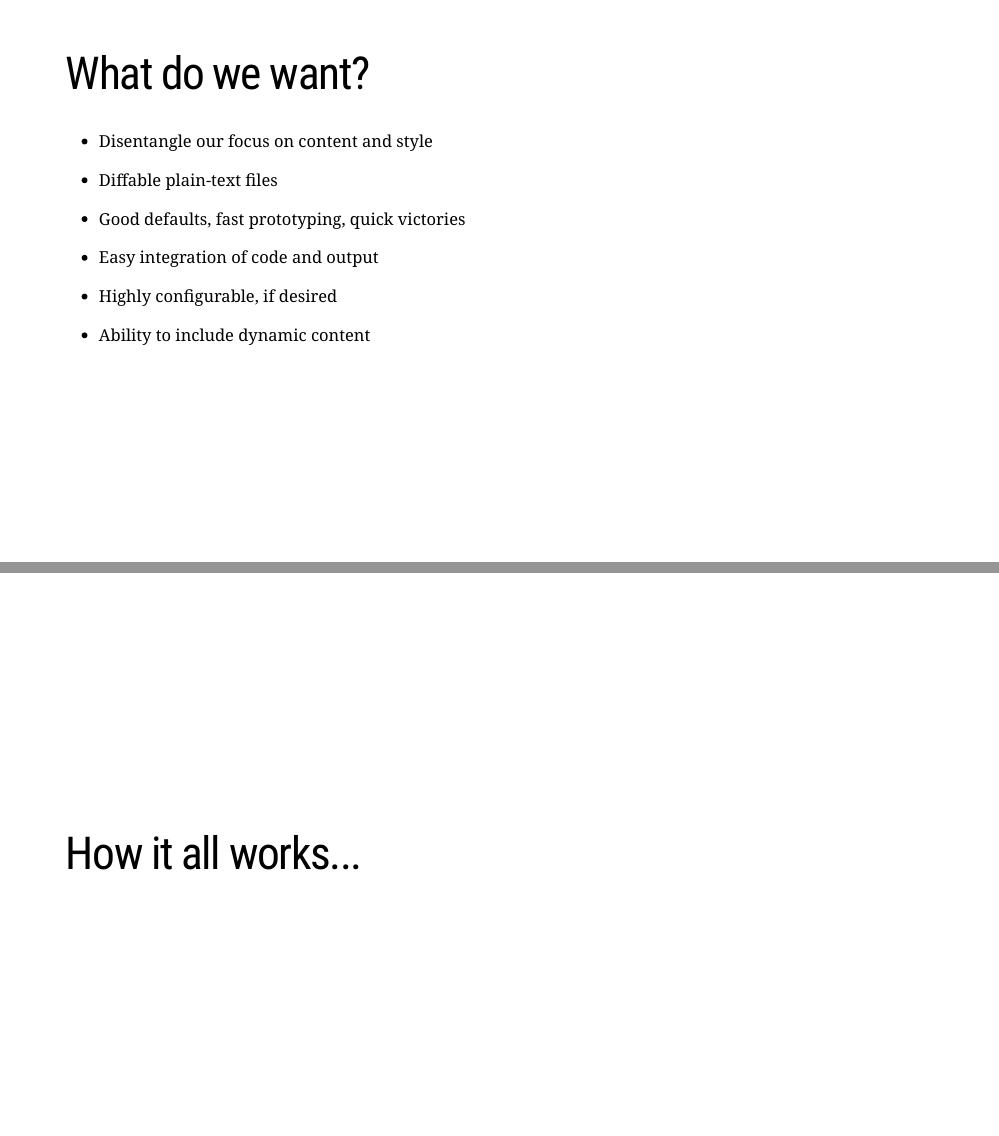
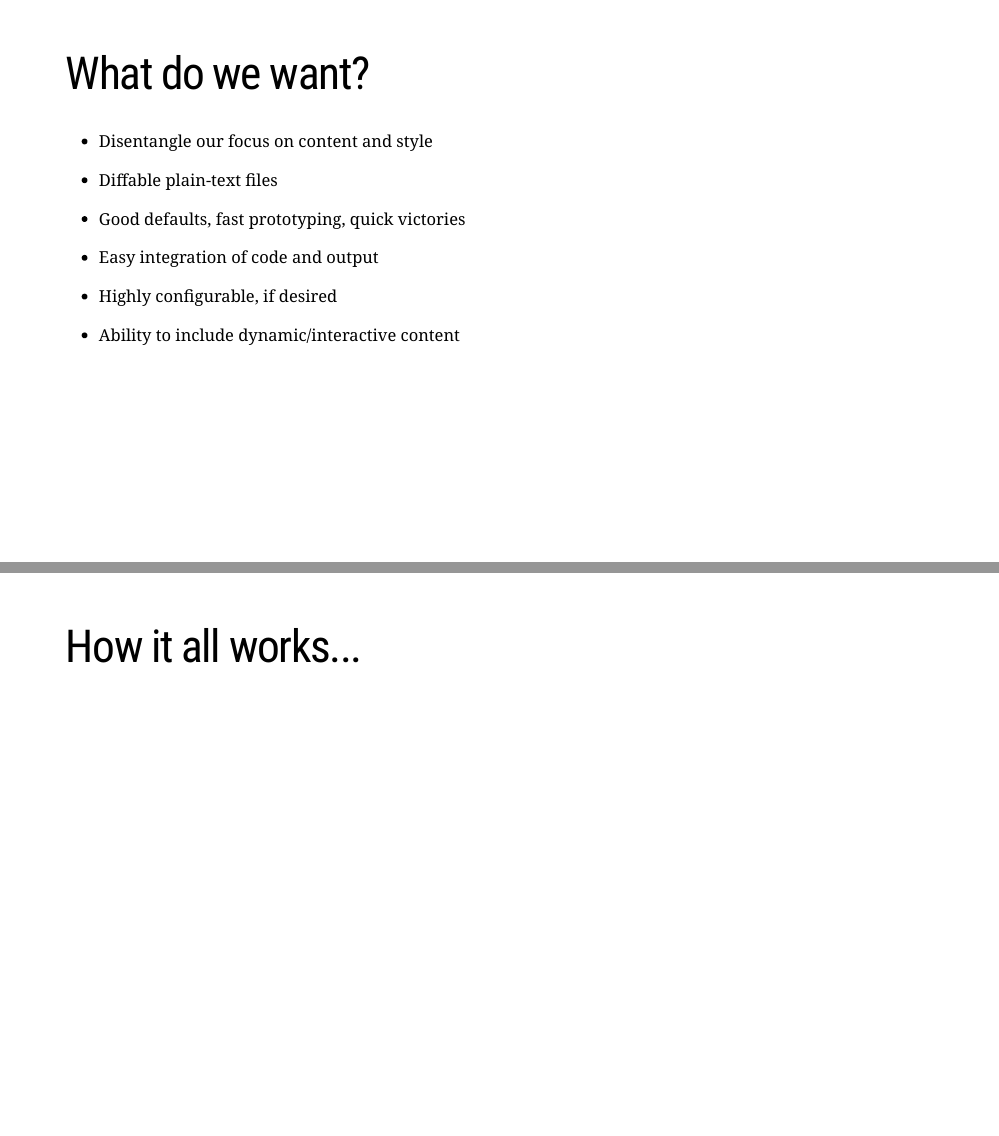
Before and after one commit to mattwarkentin/html-presentations-or-hiltswaltw, an R Markdown document (docs/index.Rmd): pages 8 and 22 of 32, joined at a grey line. Rendered offline with R 4.5, knitr and Pandoc, with nearby package versions; the code chunks are not run, so their results and figures are left out; the slides are laid out offline by our stand-in for remark.js, each with all of its steps uncovered, in fonts that may differ from those the slides ask for, and without slide numbers, shadows or browser add-ons; a font, style sheet, LaTeX package, included part or bibliography that could not be used is replaced or left out.

Commit message:
added some more slide reveals; fixed broken slide; other misc changes

```diff
--- a/docs/index.Rmd
+++ b/docs/index.Rmd
@@ -187,7 +191,7 @@ class: highlight-last-item
 
 --
 
-- Ability to include dynamic content
+- Ability to include dynamic/interactive content
 
 ---
 
@@ -495,7 +499,7 @@ opaque_box(
 
 ---
 
-class: middle hide-count
+class: hide-count
 
 # How it all works...
 
```
Also changed, not shown: docs/index.Rmd (20 more changed lines), 1 other file.
